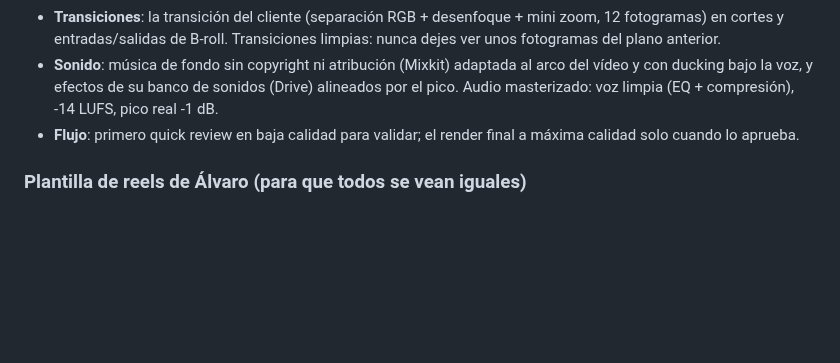
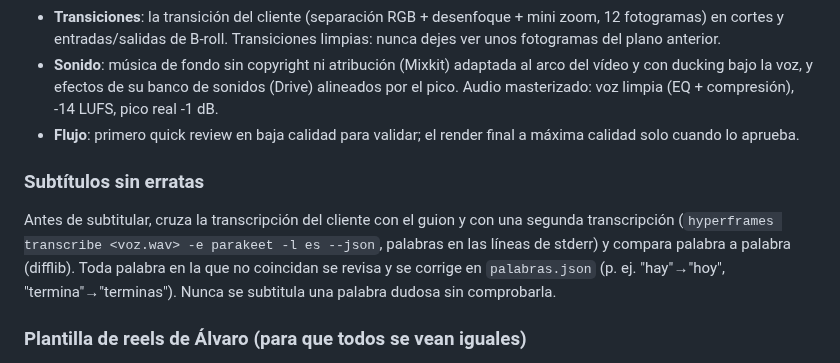
Before and after one commit to Shuzked/Videos-largos, a Markdown page: CLAUDE.md, the part around the change. GitHub-like rendering; blank space fills up the shorter version.

Commit message:
Comprobación de erratas en subtítulos con doble transcripción
Co-Authored-By: Claude Opus 5.5 <noreply@anthropic.com>
Claude-Session: https://claude.ai/code/session_01XfB1qM7ef1WDHVz41w8PVc

```diff
--- a/CLAUDE.md
+++ b/CLAUDE.md
@@ -68,6 +68,10 @@ Apunta fuente, página y licencia de cada recurso en `trabajo/<proyecto>/credito
 - **Flujo**: primero quick review en baja calidad para validar; el render final a máxima calidad solo cuando lo aprueba.
 
 
+### Subtítulos sin erratas
+
+Antes de subtitular, cruza la transcripción del cliente con el guion y con una segunda transcripción (`hyperframes transcribe <voz.wav> -e parakeet -l es --json`, palabras en las líneas de stderr) y compara palabra a palabra (difflib). Toda palabra en la que no coincidan se revisa y se corrige en `palabras.json` (p. ej. "hay"→"hoy", "termina"→"terminas"). Nunca se subtitula una palabra dudosa sin comprobarla.
+
 ### Plantilla de reels de Álvaro (para que todos se vean iguales)
 
 Todos los reels parten de `plantillas/reel-alvaro/` (código Remotion, sin vídeos): `src/a1/Reel.tsx` (cámara con tracking, B-roll, frases grandes, subtítulos, CTA, efectos), `src/a1/transicion.tsx` (transición calcada del cliente), `src/anim.tsx` / `texto.tsx` / `estilo.ts` (animaciones, tipografía, banco de sonidos) y `audio/master.sh` (voz + música con ducking + efectos → -14 LUFS, pico -1 dB). Para un reel nuevo: copia la plantilla a `trabajo/intro/remotion-intro/src/<reel>/` (o a un proyecto Remotion nuevo con esos archivos), cambia solo los datos (palabras, cortes, B-roll, frases grandes, música) y conserva componentes y estilos. Cuando el cliente corrija algo, aplícalo en la plantilla y en `CLAUDE.md` para los siguientes vídeos.
```
